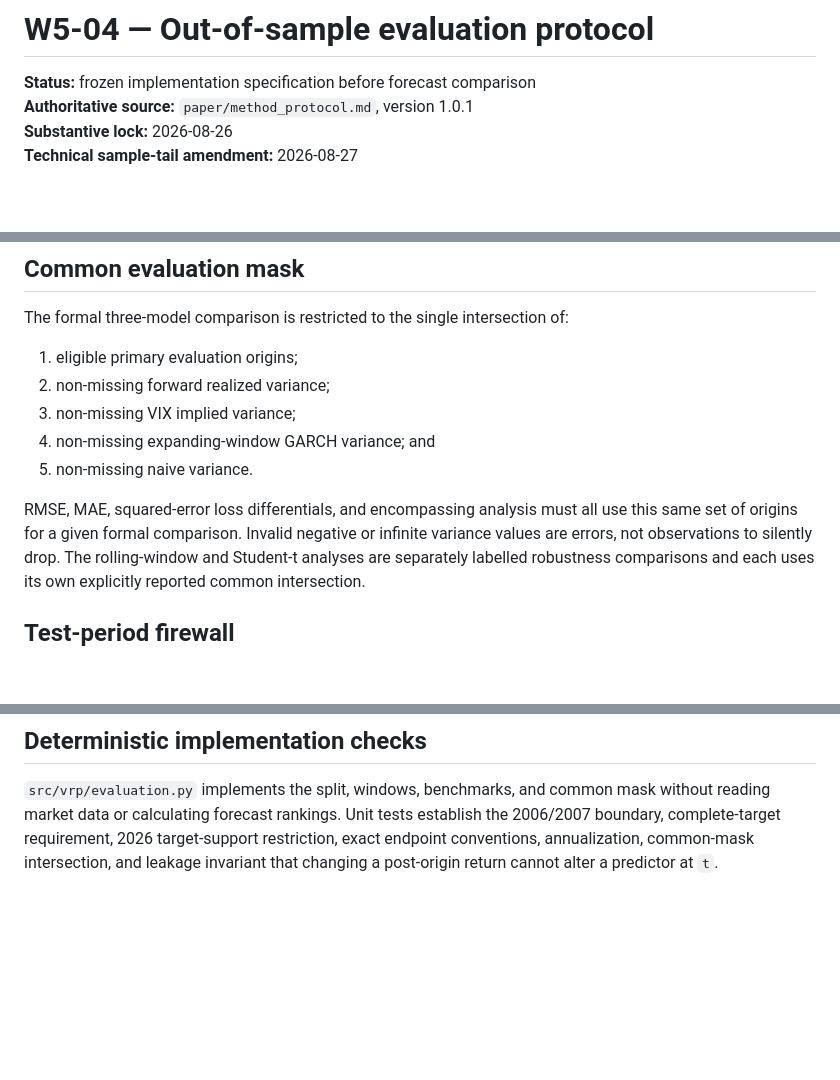
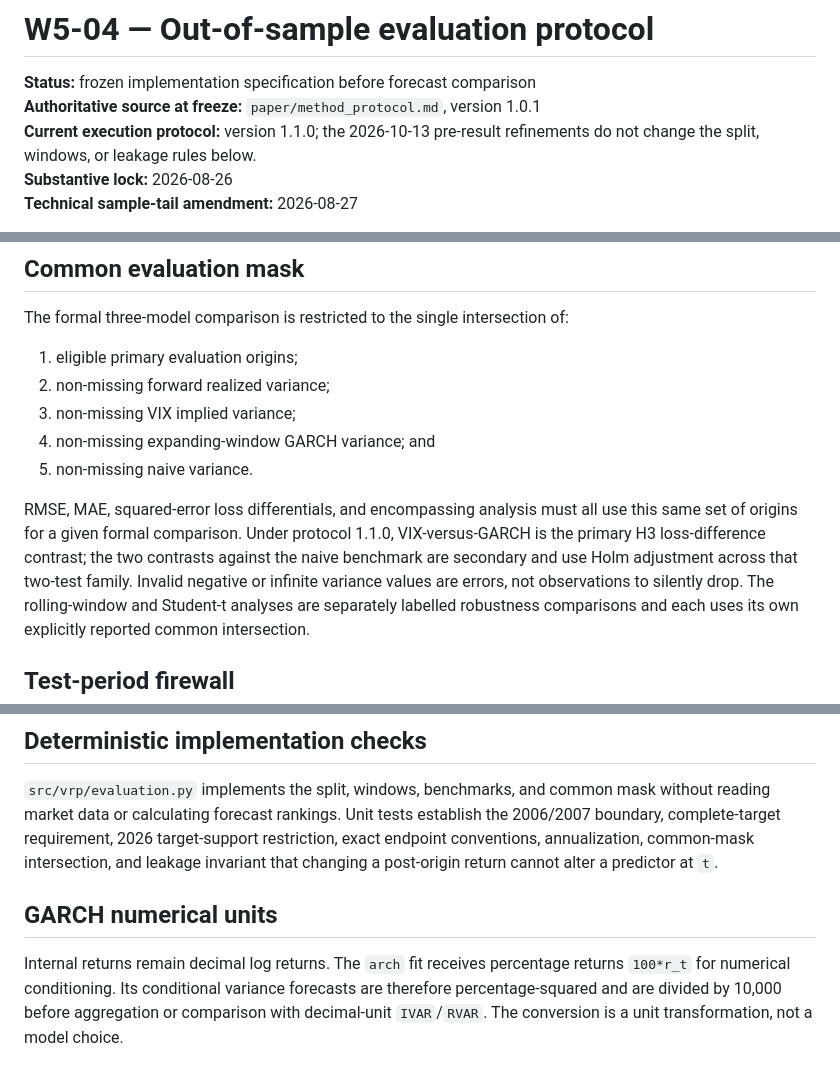
Before and after one commit to Slavov88/volatility-risk-premium, a Markdown page: docs/w5_04_oos_evaluation_protocol.md, 3 parts joined by grey strips. Drawn GitHub-style; blank space fills up the shorter version.

Commit message:
docs(protocol): reconcile frozen notes with version 1.1.0

```diff
--- a/docs/w5_04_oos_evaluation_protocol.md
+++ b/docs/w5_04_oos_evaluation_protocol.md
@@ -1,7 +1,8 @@
 # W5-04 — Out-of-sample evaluation protocol
 
 **Status:** frozen implementation specification before forecast comparison
-**Authoritative source:** `paper/method_protocol.md`, version 1.0.1
+**Authoritative source at freeze:** `paper/method_protocol.md`, version 1.0.1
+**Current execution protocol:** version 1.1.0; the 2026-10-13 pre-result refinements do not change the split, windows, or leakage rules below.
 **Substantive lock:** 2026-08-26
 **Technical sample-tail amendment:** 2026-08-27
 
@@ -77,7 +78,10 @@ The formal three-model comparison is restricted to the single intersection of:
 5. non-missing naive variance.
 
 RMSE, MAE, squared-error loss differentials, and encompassing analysis must all
-use this same set of origins for a given formal comparison. Invalid negative or
+use this same set of origins for a given formal comparison. Under protocol
+1.1.0, VIX-versus-GARCH is the primary H3 loss-difference contrast; the two
+contrasts against the naive benchmark are secondary and use Holm adjustment
+across that two-test family. Invalid negative or
 infinite variance values are errors, not observations to silently drop. The
 rolling-window and Student-t analyses are separately labelled robustness
 comparisons and each uses its own explicitly reported common intersection.
@@ -109,3 +113,12 @@ establish the 2006/2007 boundary, complete-target requirement, 2026
 target-support restriction, exact endpoint conventions, annualization,
 common-mask intersection, and leakage invariant that changing a post-origin
 return cannot alter a predictor at `t`.
+
+
+## GARCH numerical units
+
+Internal returns remain decimal log returns. The `arch` fit receives
+percentage returns `100*r_t` for numerical conditioning. Its conditional
+variance forecasts are therefore percentage-squared and are divided by
+10,000 before aggregation or comparison with decimal-unit `IVAR`/`RVAR`.
+The conversion is a unit transformation, not a model choice.
```
Also changed, not shown: docs/data_dictionary.md (+1 -1 lines), docs/w1_09_scope_review.md (+2 -1 lines).
